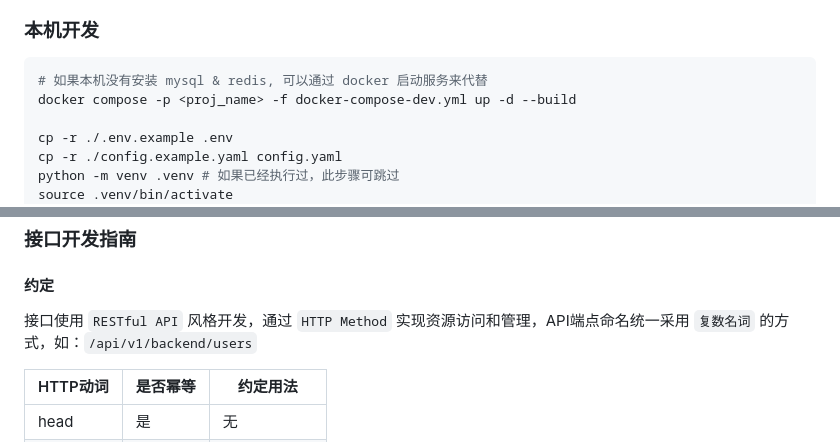
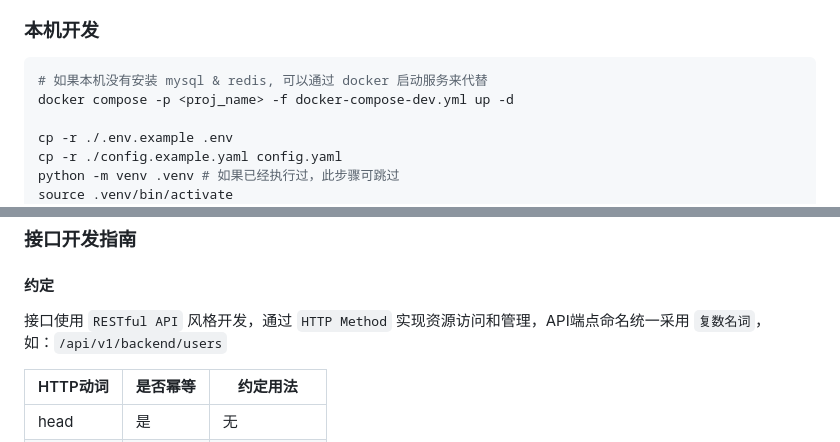
Before and after one commit to fastbooster/fastapi, a Markdown page: README.md, 2 parts joined by grey strips. GitHub-like rendering.

````diff
--- a/README.md
+++ b/README.md
@@ -28,7 +28,7 @@
 
 ```shell
 # 如果本机没有安装 mysql & redis, 可以通过 docker 启动服务来代替
-docker compose -p <proj_name> -f docker-compose-dev.yml up -d --build
+docker compose -p <proj_name> -f docker-compose-dev.yml up -d
 
 cp -r ./.env.example .env
 cp -r ./config.example.yaml config.yaml
@@ -114,7 +114,7 @@ python app/utils/init_city.py
 
 #### 约定
 
-接口使用 `RESTful API` 风格开发，通过 `HTTP Method` 实现资源访问和管理，API端点命名统一采用 `复数名词` 的方式，如：`/api/v1/backend/users`
+接口使用 `RESTful API` 风格开发，通过 `HTTP Method` 实现资源访问和管理，API端点命名统一采用 `复数名词`，如：`/api/v1/backend/users`
 
 | HTTP动词  | 是否幂等  | 约定用法
 |----------|----------|-------------
````
Also changed, not shown: other parts of README.md (+2 -2 lines).
